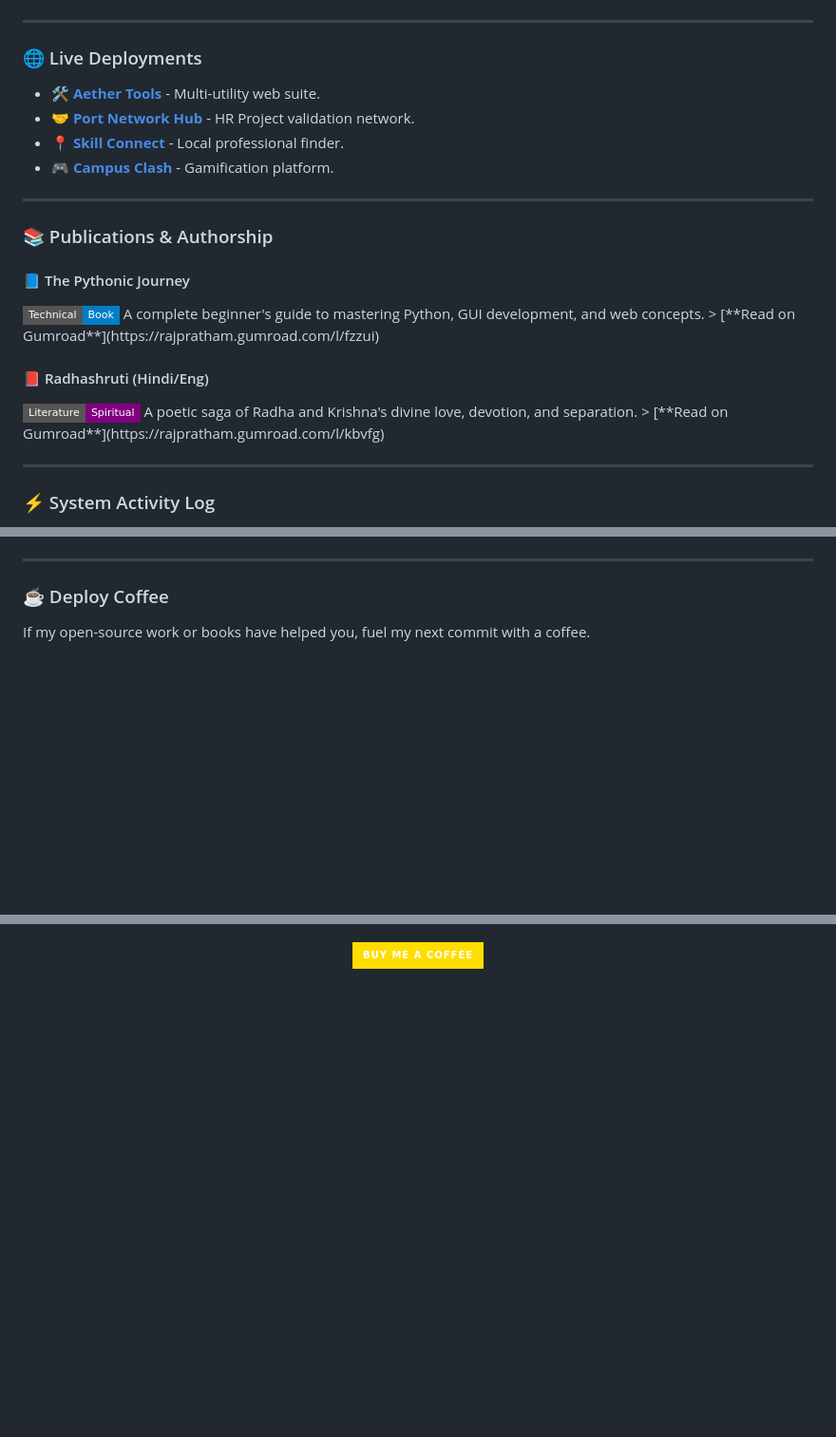
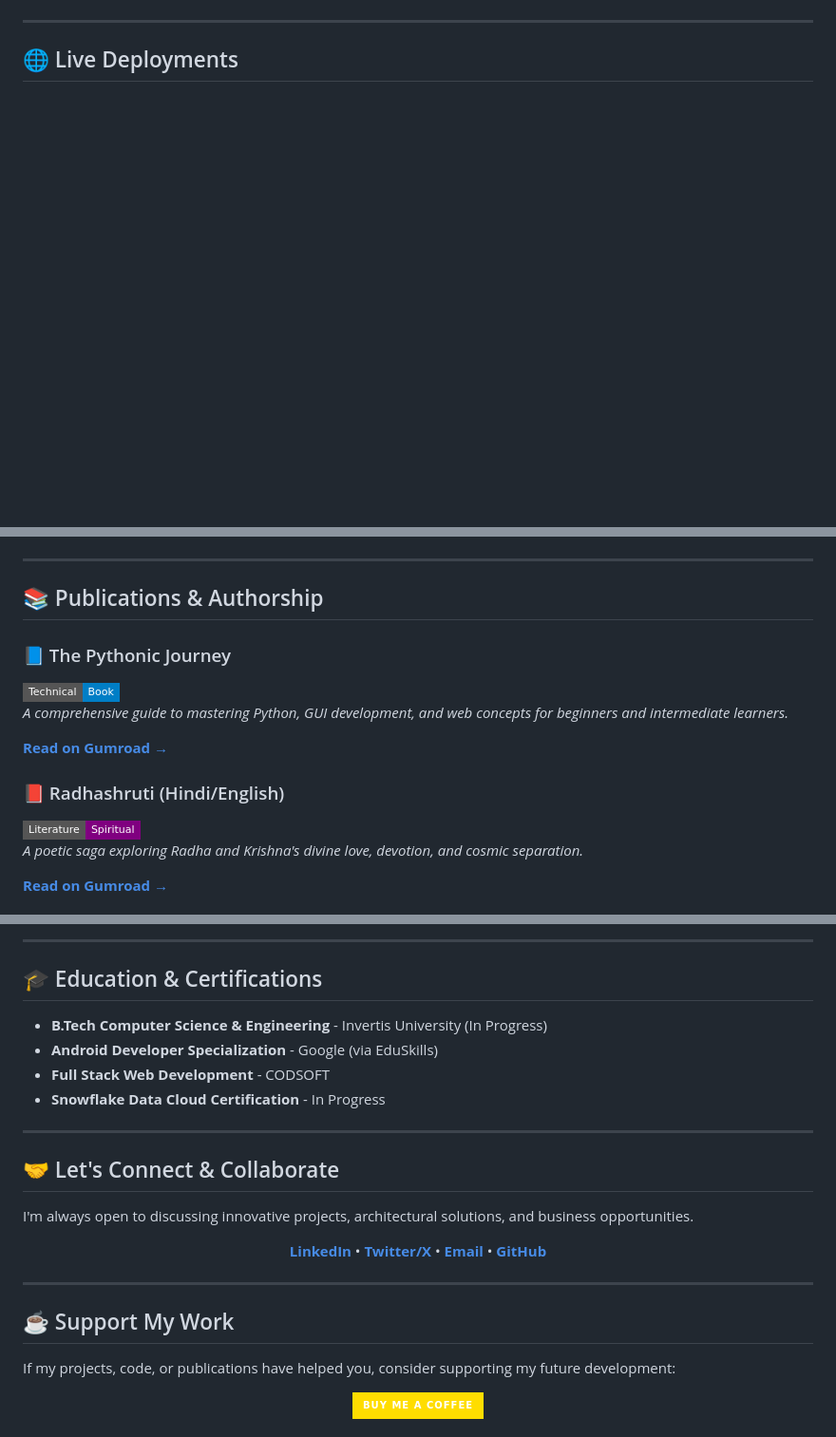
Before and after one commit to rajpratham1/rajpratham1, a Markdown page: README.md, 3 parts joined by grey strips. Shown at 95% size. Rendered like a GitHub page; badges without logos; blank space fills up the shorter version.

```diff
--- a/README.md
+++ b/README.md
@@ -114,29 +175,6 @@ I am a **B.Tech CSE Student** at **Invertis University** and the Full Stack inte
 
 ---
 
-### 🌐 Live Deployments
-
-* 🛠️ **[Aether Tools](https://rajpratham1.github.io/Aether-Tools/)** - Multi-utility web suite.
-* 🤝 **[Port Network Hub](https://project-port-network-hub.lovable.app/register)** - HR Project validation network.
-* 📍 **[Skill Connect](https://skillconnect-india-finder.lovable.app/)** - Local professional finder.
-* 🎮 **[Campus Clash](https://v0-campus-clash-game.vercel.app/)** - Gamification platform.
-
----
-
-### 📚 Publications & Authorship
-
-#### 📘 The Pythonic Journey
-<img src="https://img.shields.io/badge/Technical-Book-blue?style=flat-square" />
-A complete beginner's guide to mastering Python, GUI development, and web concepts.
-> [**Read on Gumroad**](https://rajpratham.gumroad.com/l/fzzui)
-
-#### 📕 Radhashruti (Hindi/Eng)
-<img src="https://img.shields.io/badge/Literature-Spiritual-purple?style=flat-square" />
-A poetic saga of Radha and Krishna's divine love, devotion, and separation.
-> [**Read on Gumroad**](https://rajpratham.gumroad.com/l/kbvfg)
-
----
-
-### ⚡ System Activity Log
+## 🌐 Live Deployments
 
 <div align="center">
@@ -163,6 +190,19 @@ A poetic saga of Radha and Krishna's divine love, devotion, and separation.
 
 ---
 
-### ☕ Deploy Coffee
+## 📚 Publications & Authorship
 
-If my open-source work or books have helped you, fuel my next commit with a coffee.
+### 📘 The Pythonic Journey
+<img src="https://img.shields.io/badge/Technical-Book-blue?style=flat-square" />
+
+*A comprehensive guide to mastering Python, GUI development, and web concepts for beginners and intermediate learners.*
+
+[**Read on Gumroad →**](https://rajpratham.gumroad.com/l/fzzui)
+
+### 📕 Radhashruti (Hindi/English)
+<img src="https://img.shields.io/badge/Literature-Spiritual-purple?style=flat-square" />
+
+*A poetic saga exploring Radha and Krishna's divine love, devotion, and cosmic separation.*
+
+[**Read on Gumroad →**](https://rajpratham.gumroad.com/l/kbvfg)
+
@@ -169,3 +225,31 @@ If my open-source work or books have helped you, fuel my next commit with a coff
+</div>
+
+---
+
+## 🎓 Education & Certifications
+
+- **B.Tech Computer Science & Engineering** - Invertis University (In Progress)
+- **Android Developer Specialization** - Google (via EduSkills)
+- **Full Stack Web Development** - CODSOFT
+- **Snowflake Data Cloud Certification** - In Progress
+
+---
+
+## 🤝 Let's Connect & Collaborate
+
+I'm always open to discussing innovative projects, architectural solutions, and business opportunities.
+
+<div align="center">
+
+[**LinkedIn**](https://linkedin.com/in/pratham-kumar-2a4b151a7) • [**Twitter/X**](https://x.com/prathamshriva18) • [**Email**](mailto:rajpratham40@gmail.com) • [**GitHub**](https://github.com/rajpratham1)
+
+</div>
+
+---
+
+## ☕ Support My Work
+
+If my projects, code, or publications have helped you, consider supporting my future development:
 
 <div align="center">
   <a href="https://www.buymeacoffee.com/rajpratham1">
```
Also changed, not shown: other parts of README.md (+158 -91 lines).
